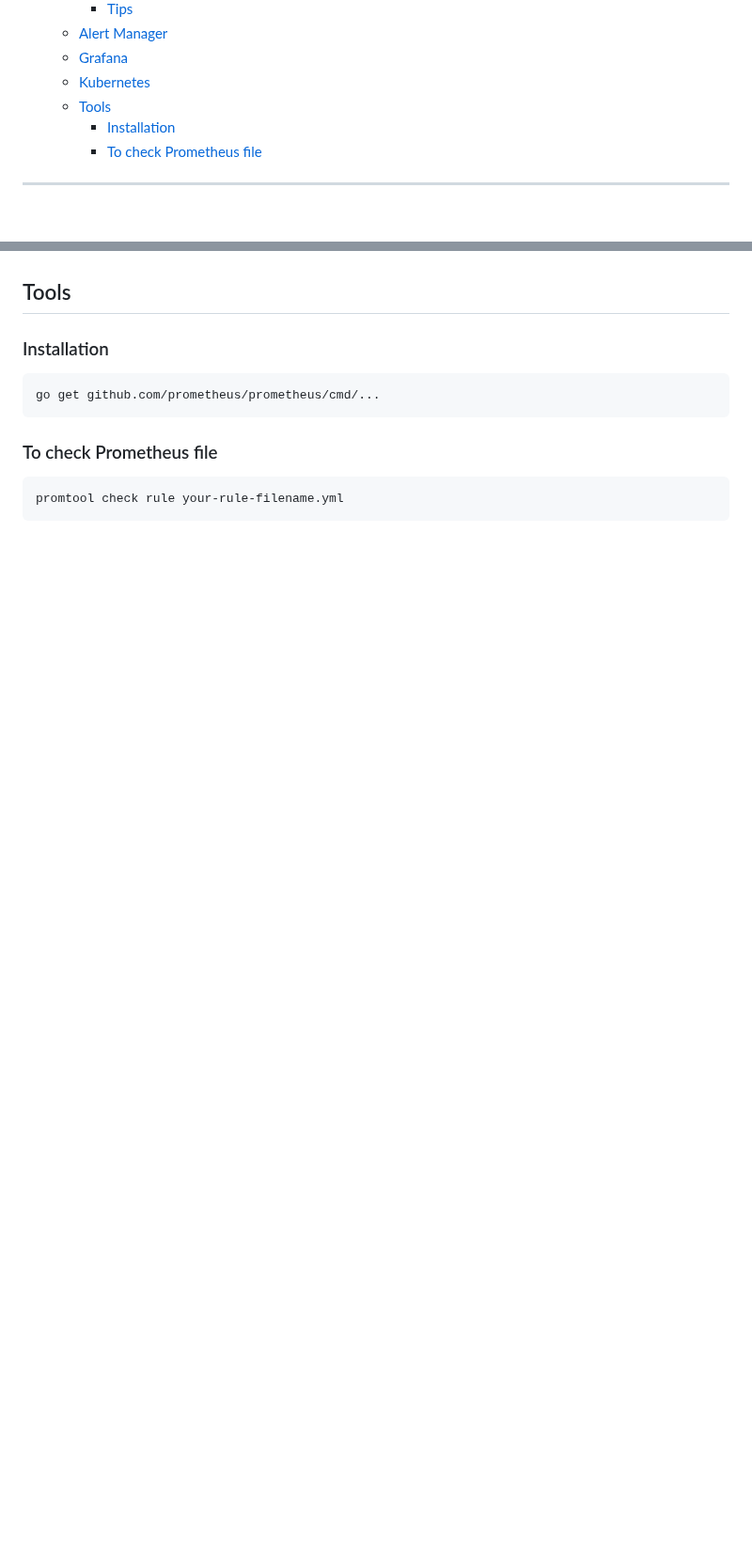
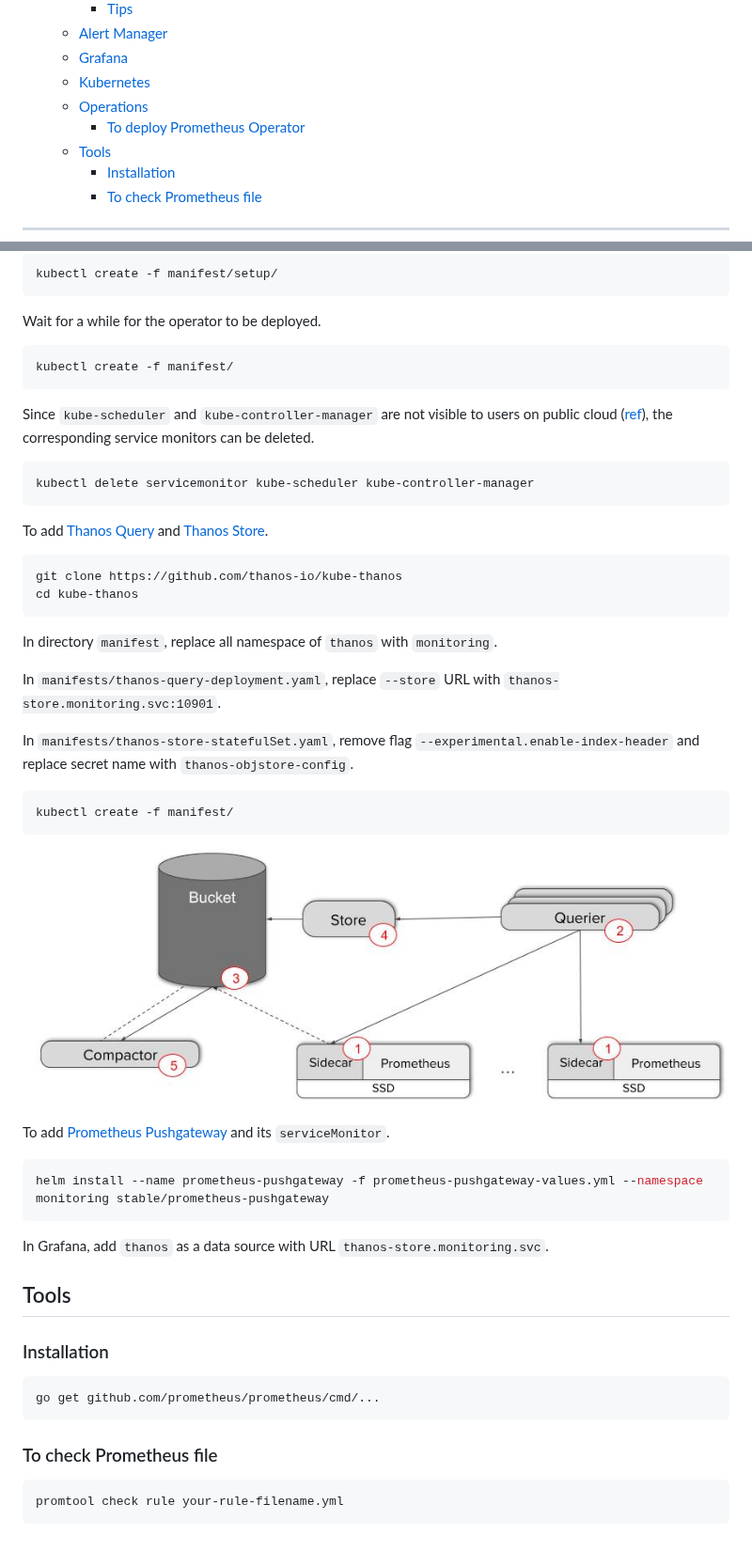
Before and after one commit to alexhokl/notes, a Markdown page: prometheus.md, 2 parts joined by grey strips. Shown at 94% size. Drawn GitHub-style; pictures changed too: images/thanos-deployment.jpg (added); blank space fills up the shorter version.

Commit message:
Update notes on prometheus
with notes on deployment on Kubernetes

````diff
--- a/prometheus.md
+++ b/prometheus.md
@@ -15,6 +15,8 @@
   * [Alert Manager](#alert-manager)
   * [Grafana](#grafana)
   * [Kubernetes](#kubernetes)
+  * [Operations](#operations)
+    + [To deploy Prometheus Operator](#to-deploy-prometheus-operator)
   * [Tools](#tools)
     + [Installation](#installation)
     + [To check Prometheus file](#to-check-prometheus-file)
@@ -173,3 +274,55 @@ utilisation | Disk Utilisation | sum(rate(container_fs_writes_bytes_total[5m]))
+```sh
+kubectl create -f manifest/setup/
+```
+
+Wait for a while for the operator to be deployed.
+
+```sh
+kubectl create -f manifest/
+```
+
+Since `kube-scheduler` and `kube-controller-manager` are not visible to users
+on public cloud ([ref](https://github.com/coreos/prometheus-operator/issues/2437)),
+the corresponding service monitors can be deleted.
+
+```sh
+kubectl delete servicemonitor kube-scheduler kube-controller-manager
+```
+
+To add [Thanos Query](https://thanos.io/components/query.md/) and
+[Thanos Store](https://thanos.io/components/store.md/).
+
+```sh
+git clone https://github.com/thanos-io/kube-thanos
+cd kube-thanos
+```
+
+In directory `manifest`, replace all namespace of `thanos` with `monitoring`.
+
+In `manifests/thanos-query-deployment.yaml`, replace `--store` URL with
+`thanos-store.monitoring.svc:10901`.
+
+In `manifests/thanos-store-statefulSet.yaml`, remove flag
+`--experimental.enable-index-header` and replace secret name with
+`thanos-objstore-config`.
+
+```sh
+kubectl create -f manifest/
+```
+
+![thanos architecture](./images/thanos-deployment.jpg)
+
+To add [Prometheus Pushgateway](https://github.com/prometheus/pushgateway)
+and its `serviceMonitor`.
+
+```sh
+helm install --name prometheus-pushgateway -f prometheus-pushgateway-values.yml --namespace monitoring stable/prometheus-pushgateway
+```
+
+In Grafana, add `thanos` as a data source with URL `thanos-store.monitoring.svc`.
+
+
+
 ## Tools
 
 ### Installation
````
Also changed, not shown: other parts of prometheus.md (+99 -0 lines).
